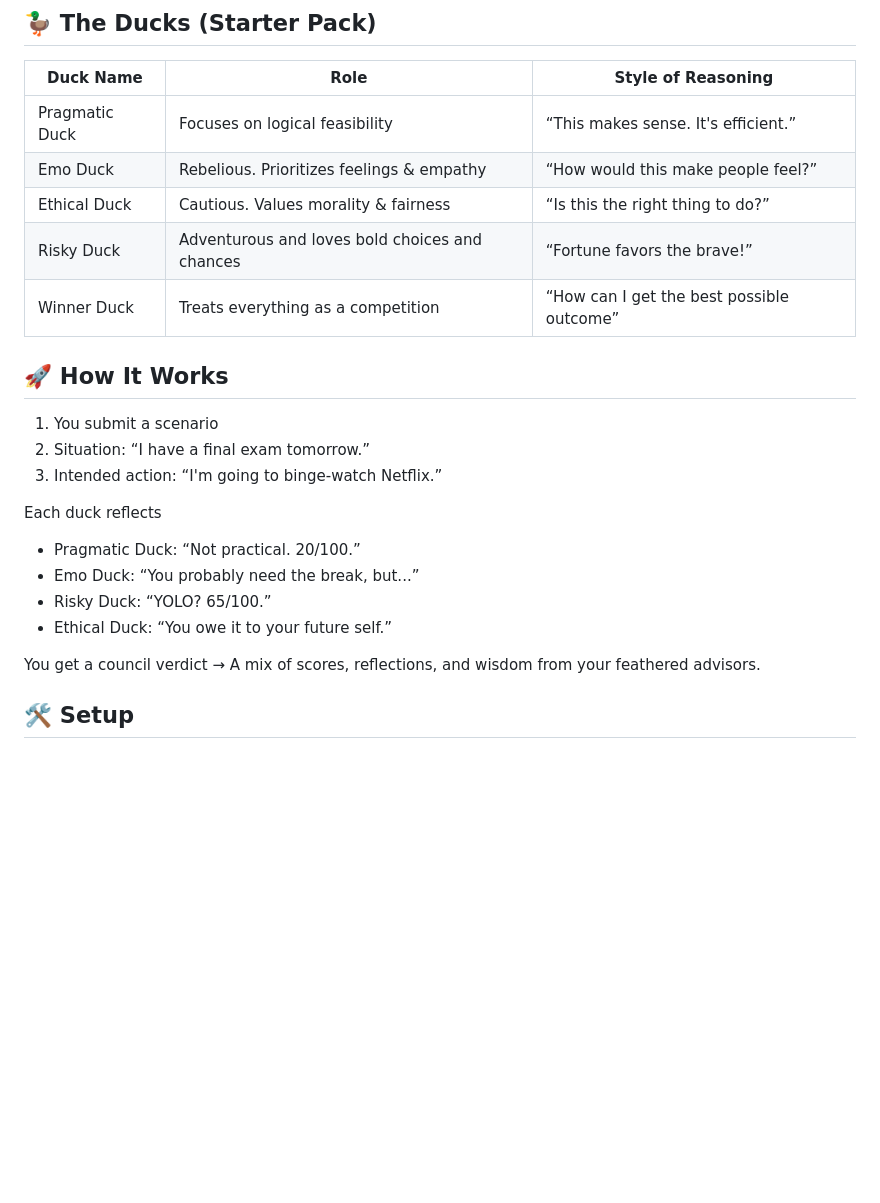
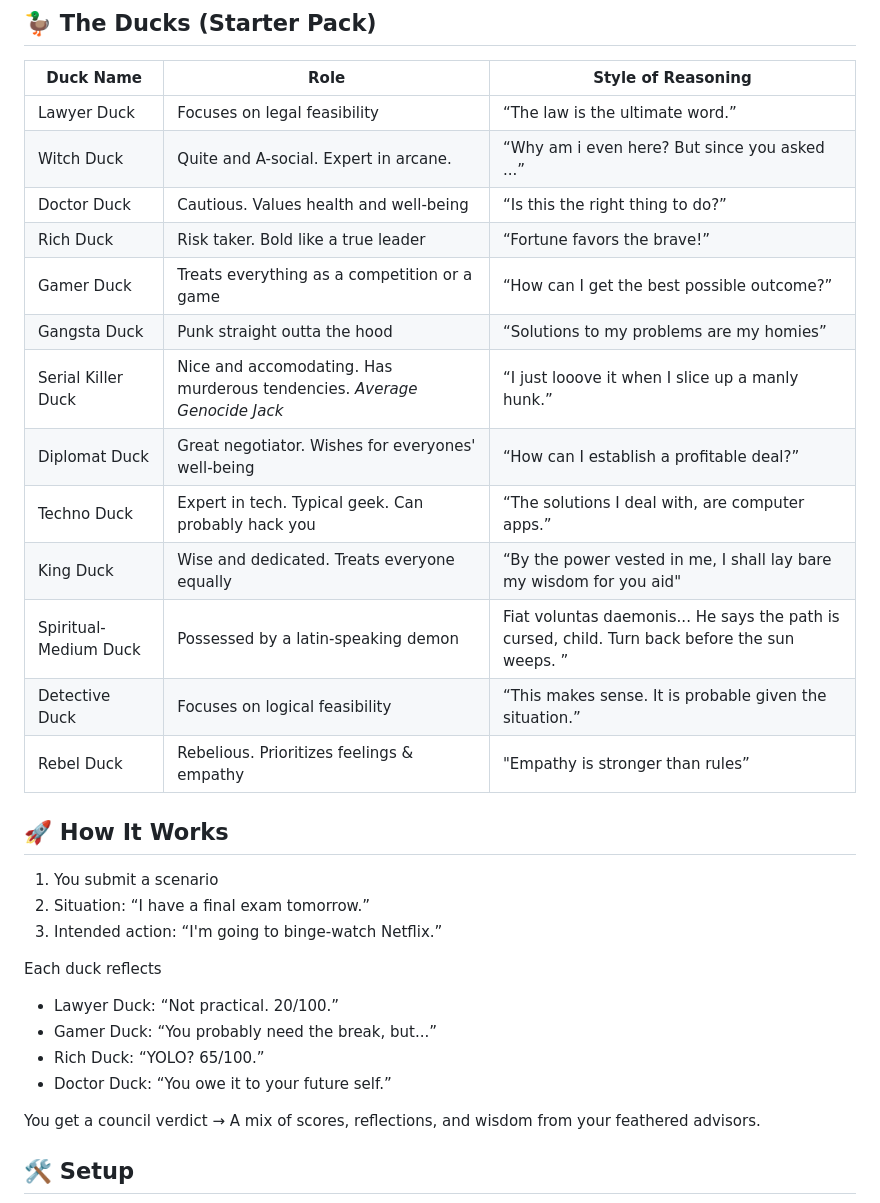
Before and after one commit to Blankscreen-exe/The-Duck-Council, a Markdown page: README.md, the part around one of its changes. Drawn GitHub-style; blank space fills up the shorter version.

Commit message:
edit duck descriptions

```diff
--- a/README.md
+++ b/README.md
@@ -38,11 +38,19 @@ This project combines LLMs + agent collaboration to simulate multi-perspective r
 
 |Duck Name|	Role|	Style of Reasoning|
 |-----|-----|----|
-|Pragmatic Duck|	Focuses on logical feasibility|	“This makes sense. It's efficient.”|
-|Emo Duck|	Rebelious. Prioritizes feelings & empathy|	“How would this make people feel?”|
-|Ethical Duck|	Cautious. Values morality & fairness|	“Is this the right thing to do?”|
-|Risky Duck|	Adventurous and loves bold choices and chances|	“Fortune favors the brave!”|
-|Winner Duck|	Treats everything as a competition|	“How can I get the best possible outcome”|
+|Lawyer Duck|	Focuses on legal feasibility|	“The law is the ultimate word.”|
+|Witch Duck|	Quite and A-social. Expert in arcane. |	“Why am i even here? But since you asked ...”|
+|Doctor Duck|	Cautious. Values health and well-being|	“Is this the right thing to do?”|
+|Rich Duck|	Risk taker. Bold like a true leader|	“Fortune favors the brave!”|
+|Gamer Duck|	Treats everything as a competition or a game|	“How can I get the best possible outcome?”|
+|Gangsta Duck|	Punk straight outta the hood|	“Solutions to my problems are my homies”|
+|Serial Killer Duck| Nice and accomodating. Has murderous tendencies. *Average Genocide Jack*|	“I just looove it when I slice up a manly hunk.”|
+|Diplomat Duck|	Great negotiator. Wishes for everyones' well-being|	“How can I establish a profitable deal?”|
+|Techno Duck|	Expert in tech. Typical geek. Can probably hack you|	“The solutions I deal with, are computer apps.”|
+|King Duck|	Wise and dedicated. Treats everyone equally|	“By the power vested in me, I shall lay bare my wisdom for you aid"|
+|Spiritual-Medium Duck|	Possessed by a latin-speaking demon|	Fiat voluntas daemonis... He says the path is cursed, child. Turn back before the sun weeps.  ”|
+|Detective Duck| Focuses on logical feasibility|	“This makes sense. It is probable given the situation.”|
+|Rebel Duck|	Rebelious. Prioritizes feelings & empathy|	"Empathy is stronger than rules”|
 
 ## 🚀 How It Works
 
@@ -52,10 +60,10 @@ This project combines LLMs + agent collaboration to simulate multi-perspective r
 
 Each duck reflects
 
-- Pragmatic Duck: “Not practical. 20/100.”
-- Emo Duck: “You probably need the break, but...”
-- Risky Duck: “YOLO? 65/100.”
-- Ethical Duck: “You owe it to your future self.”
+- Lawyer Duck: “Not practical. 20/100.”
+- Gamer Duck: “You probably need the break, but...”
+- Rich Duck: “YOLO? 65/100.”
+- Doctor Duck: “You owe it to your future self.”
 
 You get a council verdict
 → A mix of scores, reflections, and wisdom from your feathered advisors.
```
Also changed, not shown: other parts of README.md (+0 -19 lines).
